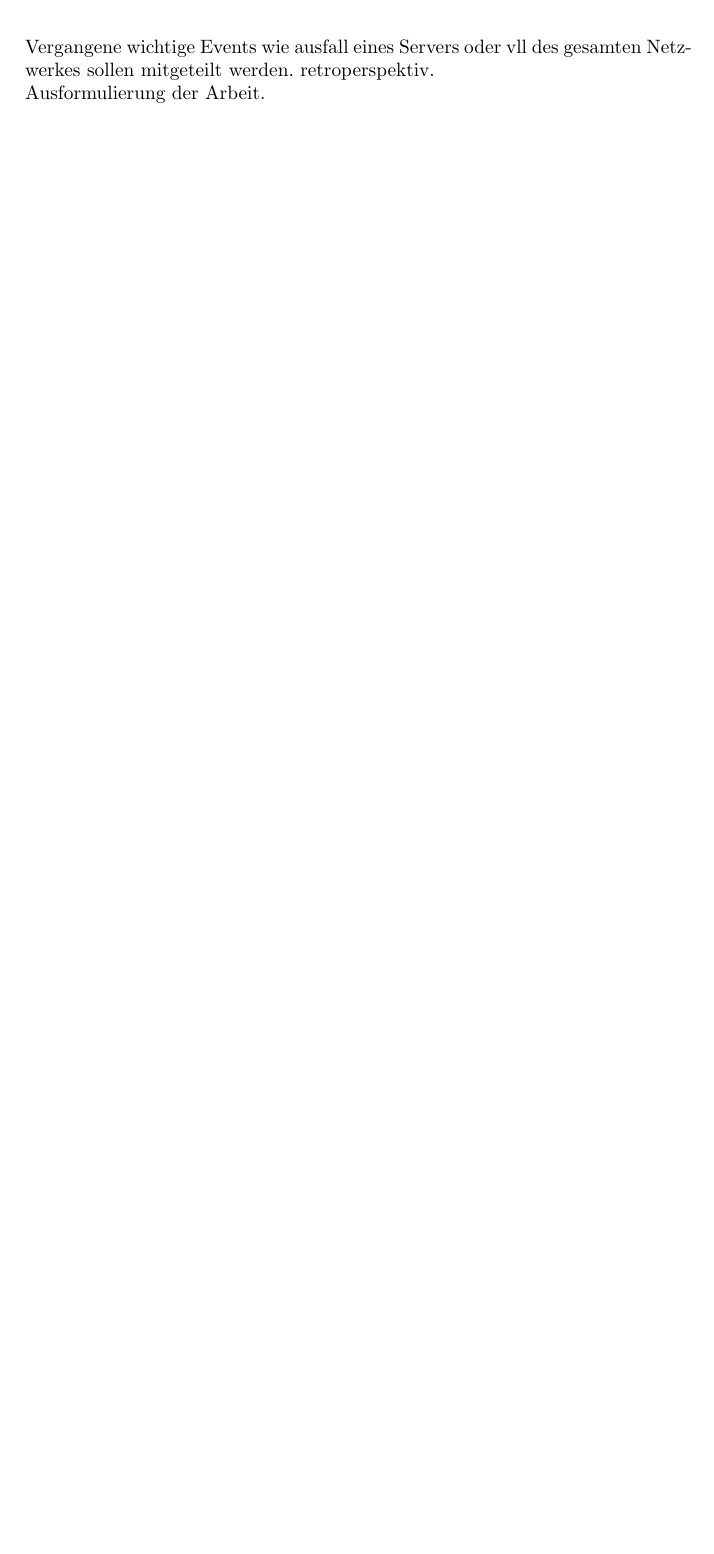
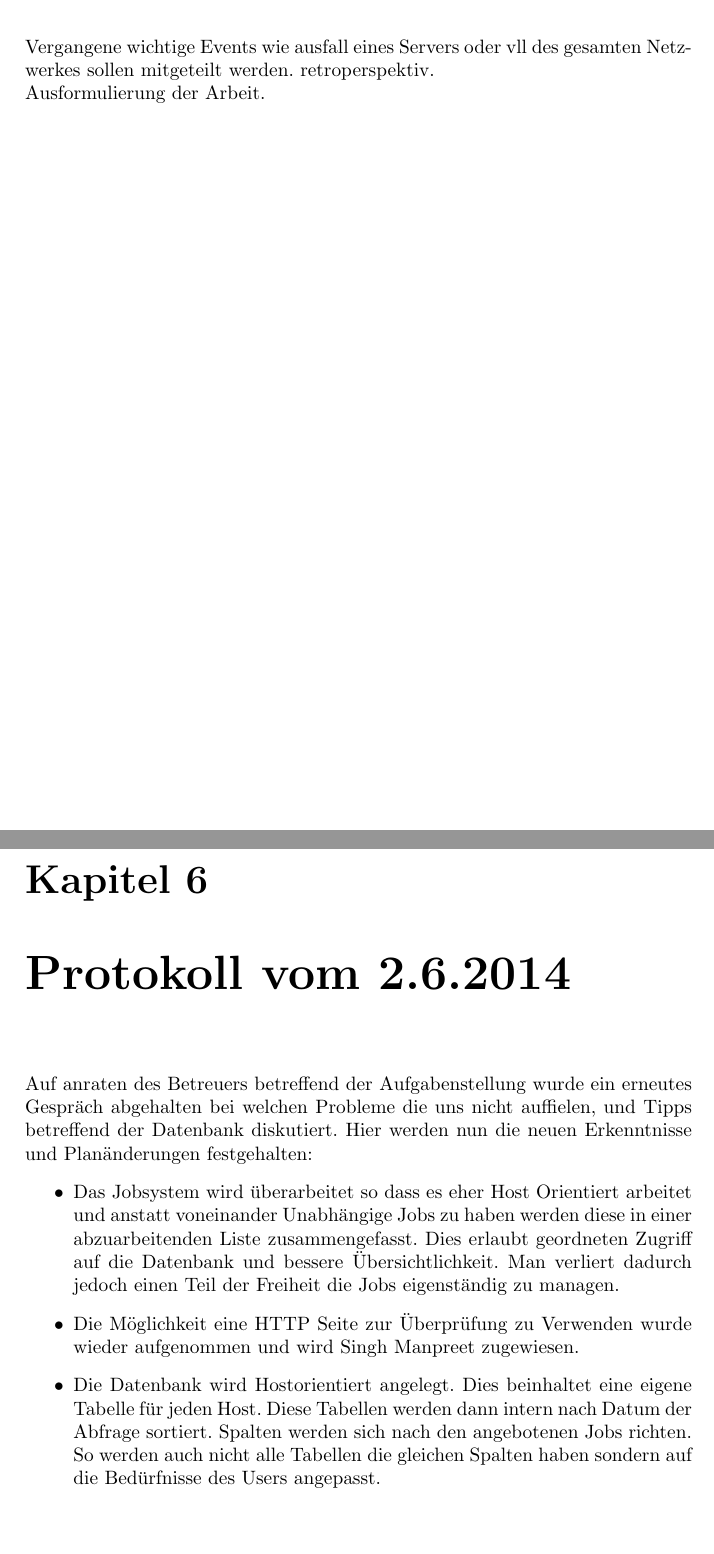
Before and after one commit to onixion/MAD, a LaTeX document (Docs/Protokoll.tex): part of page 11 of 11 before the commit and two parts of pages 11 and 12 of 12 after it, the two joined at a grey line, cut so that both start at the same text, the shorter picture padded with empty space. Compiled offline with pdfLaTeX.

Commit message:
adding new protkoll

```diff
--- a/Docs/Protokoll.txt
+++ b/Docs/Protokoll.tex
@@ -203,4 +203,11 @@ Neue Aufgabenverteilung:
 \chapter{Anmerkungen des Betreures}
 Vergangene wichtige Events wie ausfall eines Servers oder vll des gesamten Netzwerkes sollen mitgeteilt werden. retroperspektiv.\\
 Ausformulierung der Arbeit.\\
+\chapter{Protokoll vom 2.6.2014}
+Auf anraten des Betreuers betreffend der Aufgabenstellung wurde ein erneutes Gespräch abgehalten bei welchen Probleme die uns nicht auffielen, und Tipps betreffend der Datenbank diskutiert. Hier werden nun die neuen Erkenntnisse und Planänderungen festgehalten:
+\begin{itemize}
+\item Das Jobsystem wird überarbeitet so dass es eher Host Orientiert arbeitet und anstatt voneinander Unabhängige Jobs zu haben werden diese in einer abzuarbeitenden Liste zusammengefasst. Dies erlaubt geordneten Zugriff auf die Datenbank und bessere Übersichtlichkeit. Man verliert dadurch jedoch einen Teil der Freiheit die Jobs eigenständig zu managen.
+\item Die Möglichkeit eine HTTP Seite zur Überprüfung zu Verwenden wurde wieder aufgenommen und wird Singh Manpreet zugewiesen.
+\item Die Datenbank wird Hostorientiert angelegt. Dies beinhaltet eine eigene Tabelle für jeden Host. Diese Tabellen werden dann intern nach Datum der Abfrage sortiert. Spalten werden sich nach den angebotenen Jobs richten. So werden auch nicht alle Tabellen die gleichen Spalten haben sondern auf die Bedürfnisse des Users angepasst.
+\end{itemize}
 \end{document}
```
